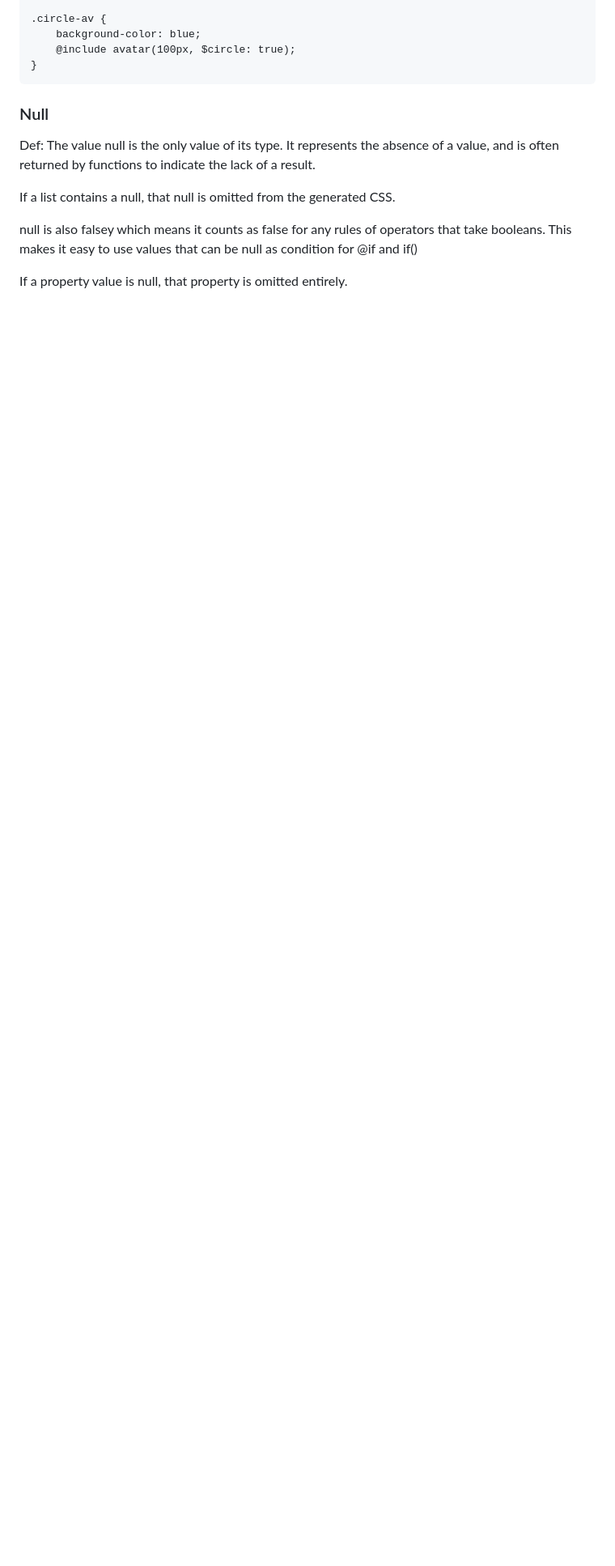
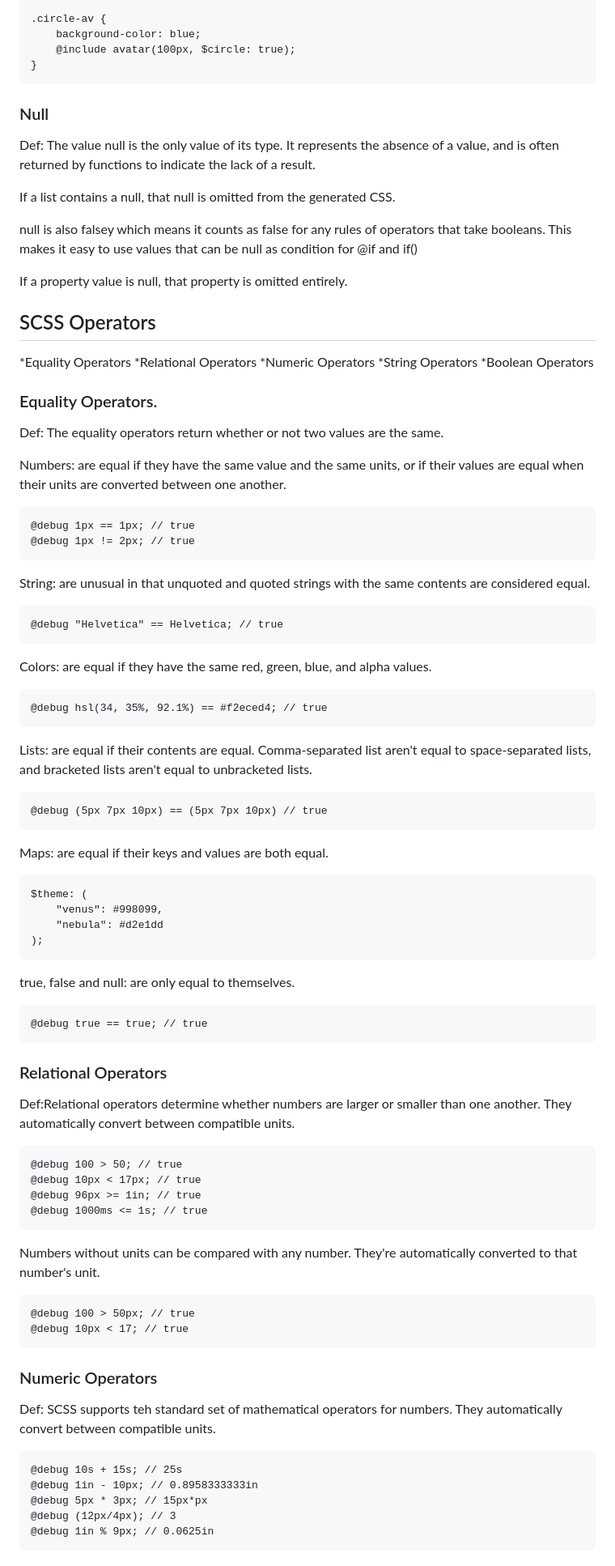
Before and after one commit to Mark-Eugene-Barasu/SCSS-Explained, a Markdown page: README.md, the part around the change printed below. Shown: that part at 81% size. Rendered like a GitHub page; blank space fills up the shorter version.

Commit message:
ALL SCSS Operators

```diff
--- a/README.md
+++ b/README.md
@@ -366,3 +366,71 @@ If a list contains a null, that null is omitted from the generated CSS.
 null is also falsey which means it counts as false for any rules of operators that take booleans. This makes it easy to use values that can be null as condition for @if and if()
 
 If a property value is null, that property is omitted entirely.
+
+## SCSS Operators
+*Equality Operators
+*Relational Operators
+*Numeric Operators
+*String Operators
+*Boolean Operators
+
+### Equality Operators.
+Def: The equality operators return whether or not two values are the same.
+
+Numbers:
+are equal if they have the same value and the same units, or if their values are equal when their units are converted between one another.
+
+    @debug 1px == 1px; // true
+    @debug 1px != 2px; // true
+
+String:
+are unusual in that unquoted and quoted strings with the same contents are considered equal.
+
+    @debug "Helvetica" == Helvetica; // true
+
+Colors:
+are equal if they have the same red, green, blue, and alpha values.
+
+    @debug hsl(34, 35%, 92.1%) == #f2eced4; // true
+
+Lists:
+are equal if their contents are equal. Comma-separated list aren't equal to space-separated lists, and bracketed lists aren't equal to unbracketed lists.
+
+    @debug (5px 7px 10px) == (5px 7px 10px) // true
+
+Maps:
+are equal if their keys and values are both equal.
+
+    $theme: (
+        "venus": #998099,
+        "nebula": #d2e1dd
+    );
+
+true, false and null:
+are only equal to themselves.
+
+    @debug true == true; // true
+
+
+### Relational Operators
+Def:Relational operators determine whether numbers are larger or smaller than one another. They automatically convert between compatible units.
+
+    @debug 100 > 50; // true
+    @debug 10px < 17px; // true
+    @debug 96px >= 1in; // true
+    @debug 1000ms <= 1s; // true
+
+Numbers without units can be compared with any number. They're automatically converted to that number's unit.
+
+    @debug 100 > 50px; // true
+    @debug 10px < 17; // true
+
+### Numeric Operators
+Def: SCSS supports teh standard set of mathematical operators for numbers. They automatically convert between compatible units.
+
+    @debug 10s + 15s; // 25s
+    @debug 1in - 10px; // 0.8958333333in
+    @debug 5px * 3px; // 15px*px
+    @debug (12px/4px); // 3
+    @debug 1in % 9px; // 0.0625in
+
```
Also changed, not shown: other parts of README.md (+14 -0 lines).
